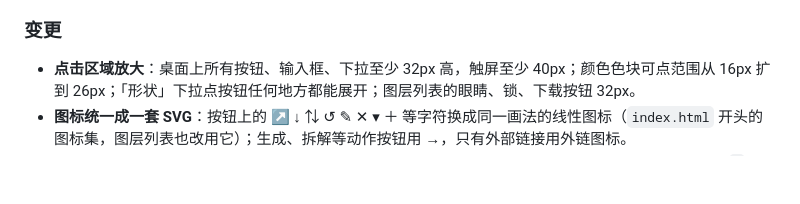
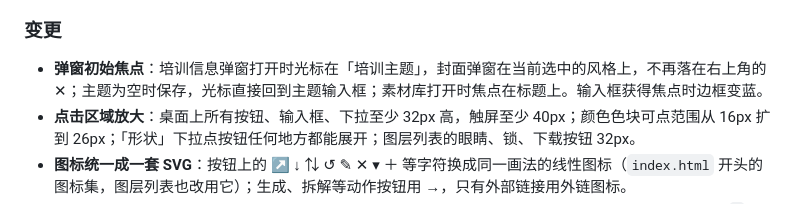
Before and after one commit to wanghao8702/poster-workbench-v2, a Markdown page: docs/变更日志.md, the part around the change. Rendered like a GitHub page; blank space fills up the shorter version.

```diff
--- a/docs/变更日志.md
+++ b/docs/变更日志.md
@@ -17,6 +17,7 @@
 
 ### 变更
 
+- **弹窗初始焦点**：培训信息弹窗打开时光标在「培训主题」，封面弹窗在当前选中的风格上，不再落在右上角的 ✕；主题为空时保存，光标直接回到主题输入框；素材库打开时焦点在标题上。输入框获得焦点时边框变蓝。
 - **点击区域放大**：桌面上所有按钮、输入框、下拉至少 32px 高，触屏至少 40px；颜色色块可点范围从 16px 扩到 26px；「形状」下拉点按钮任何地方都能展开；图层列表的眼睛、锁、下载按钮 32px。
 - **图标统一成一套 SVG**：按钮上的 ↗ ↓ ⇅ ↺ ✎ ✕ ▾ ＋ 等字符换成同一画法的线性图标（`index.html` 开头的图标集，图层列表也改用它）；生成、拆解等动作按钮用 →，只有外部链接用外链图标。
 - **编辑态说明合并成「快捷键」面板**：画布底栏的一长串快捷键换成「快捷键 ?」按钮（编辑时也可以按 `?`），面板分画布、编辑、图层列表三组列出全部操作；删除右栏顶部的拖动 / 右键提示；导出尺寸说明只在选了原图以外的比例时显示。
```
Also changed, not shown: docs/界面优化记录.md (+24 -2 lines), docs/问题待办.md (+1 -1 lines), docs/images/界面优化/after-弹窗初始焦点.png (added).
